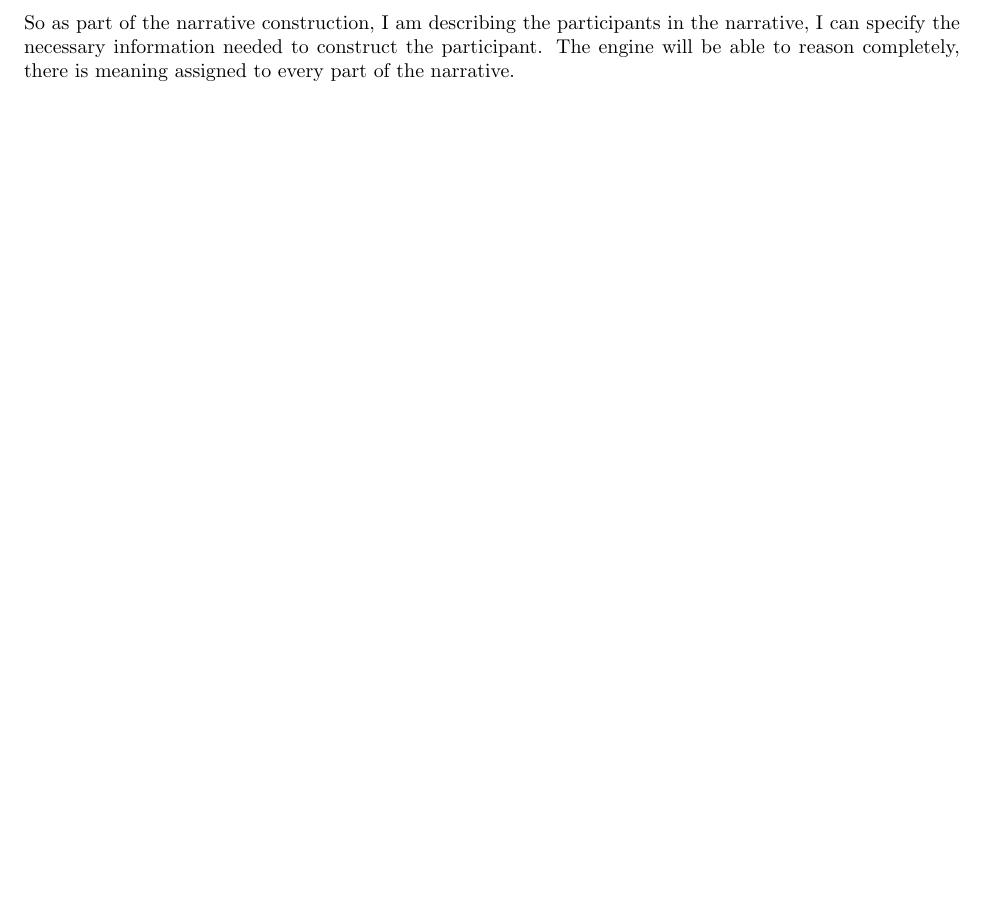
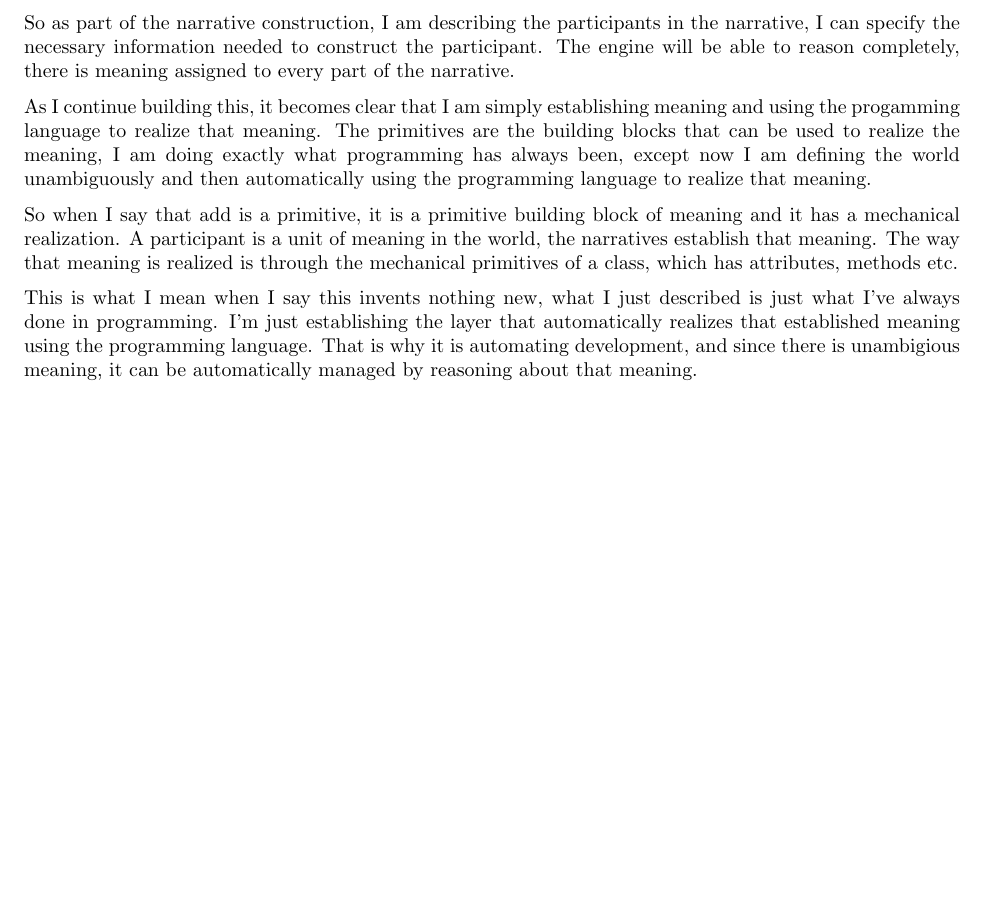
Before and after one commit to vishalpalaniappan/computable-semantic-primitives, a LaTeX document (docs/exploration.tex, which reads docs/sections/Participants.tex): part of page 3 of 6, cut so that both start at the same text, the shorter picture padded with empty space. Compiled offline with pdfLaTeX.

Commit message:
Expand on participants some more.

```diff
--- a/docs/sections/Participants.tex
+++ b/docs/sections/Participants.tex
@@ -11,3 +11,9 @@ I can create ways in which this participant can be interacted with, so when I sa
 The principle here is that the meaning has to be entirely unambiguous. So the participant has to be fully specified and that meaning has to be realized. So from the perspective of how this meaning is realized, it can be realized as a class with attributes. In the same way that I setup behaviors as methods that are invoked, the participants can be instances of a class that has been consructed from its meaning. The methods assigned to the class are ways in which you can interact with the participant.
 
 So as part of the narrative construction, I am describing the participants in the narrative, I can specify the necessary information needed to construct the participant. The engine will be able to reason completely, there is meaning assigned to every part of the narrative.
+
+As I continue building this, it becomes clear that I am simply establishing meaning and using the progamming language to realize that meaning. The primitives are the building blocks that can be used to realize the meaning, I am doing exactly what programming has always been, except now I am defining the world unambiguously and then automatically using the programming language to realize that meaning.
+
+So when I say that add is a primitive, it is a primitive building block of meaning and it has a mechanical realization. A participant is a unit of meaning in the world, the narratives establish that meaning. The way that meaning is realized is through the mechanical primitives of a class, which has attributes, methods etc.
+
+This is what I mean when I say this invents nothing new, what I just described is just what I've always done in programming. I'm just establishing the layer that automatically realizes that established meaning using the programming language. That is why it is automating development, and since there is unambigious meaning, it can be automatically managed by reasoning about that meaning.
```
Also changed, not shown: docs/exploration.pdf.
